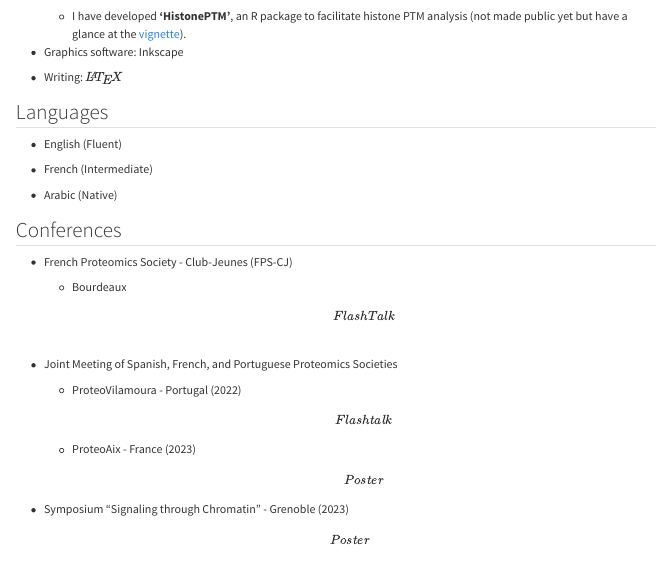
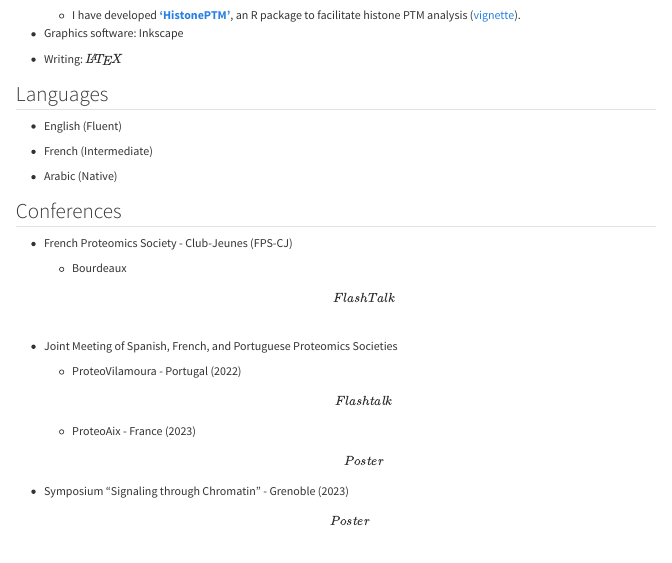
Before and after one commit to HijaziHassan/HijaziHassan.github.io, a Quarto document (about.qmd): the page in a window 1100 px wide, from 1570 px down. Rendered offline with R 4.5, knitr and Pandoc in place of Quarto, with nearby package versions.

Commit message:
minor updates

```diff
--- a/about.qmd
+++ b/about.qmd
@@ -80,7 +82,7 @@ suppressPackageStartupMessages(library(icons))
 
 -   Programming languages: R{{< fa brands r-project >}} and Python{{< fa brands python >}}
 
-    -   I have developed **'HistonePTM'**, an R package to facilitate histone PTM analysis (not made public yet but have a glance at the [vignette](https://hijazihassan.github.io/histonePTM.html)).
+    -   I have developed [**'HistonePTM'**](https://github.com/HijaziHassan/histonePTM), an R package to facilitate histone PTM analysis ([vignette](https://hijazihassan.github.io/histonePTM.html)).
 
 -   Graphics software: Inkscape
 
```
Also changed, not shown: docs/search.json, files/cv-2024.pdf, about.qmd (4 more changed lines), 2 other files.
